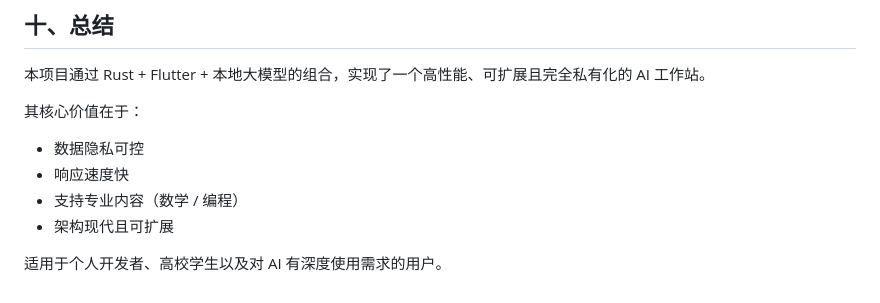
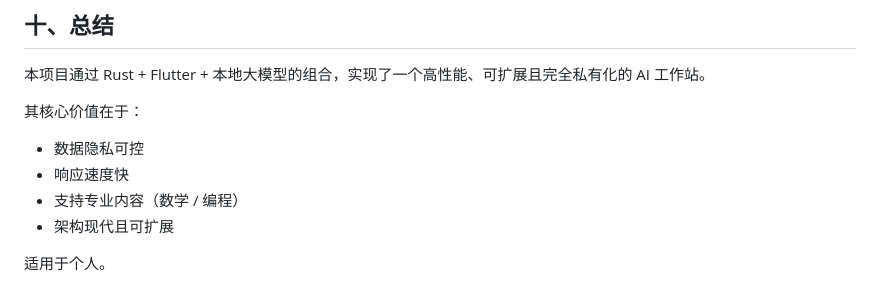
Before and after one commit to CheserEri/Lumina, a Markdown page: Lumina计划.md, the part around one of its changes. Drawn GitHub-style.

```diff
--- a/Lumina计划.md
+++ b/Lumina计划.md
@@ -278,4 +278,4 @@ GET  /api/stream
 - 支持专业内容（数学 / 编程）
 - 架构现代且可扩展
 
-适用于个人开发者、高校学生以及对 AI 有深度使用需求的用户。
+适用于个人。
```
Also changed, not shown: other parts of Lumina计划.md (+1 -1 lines).
